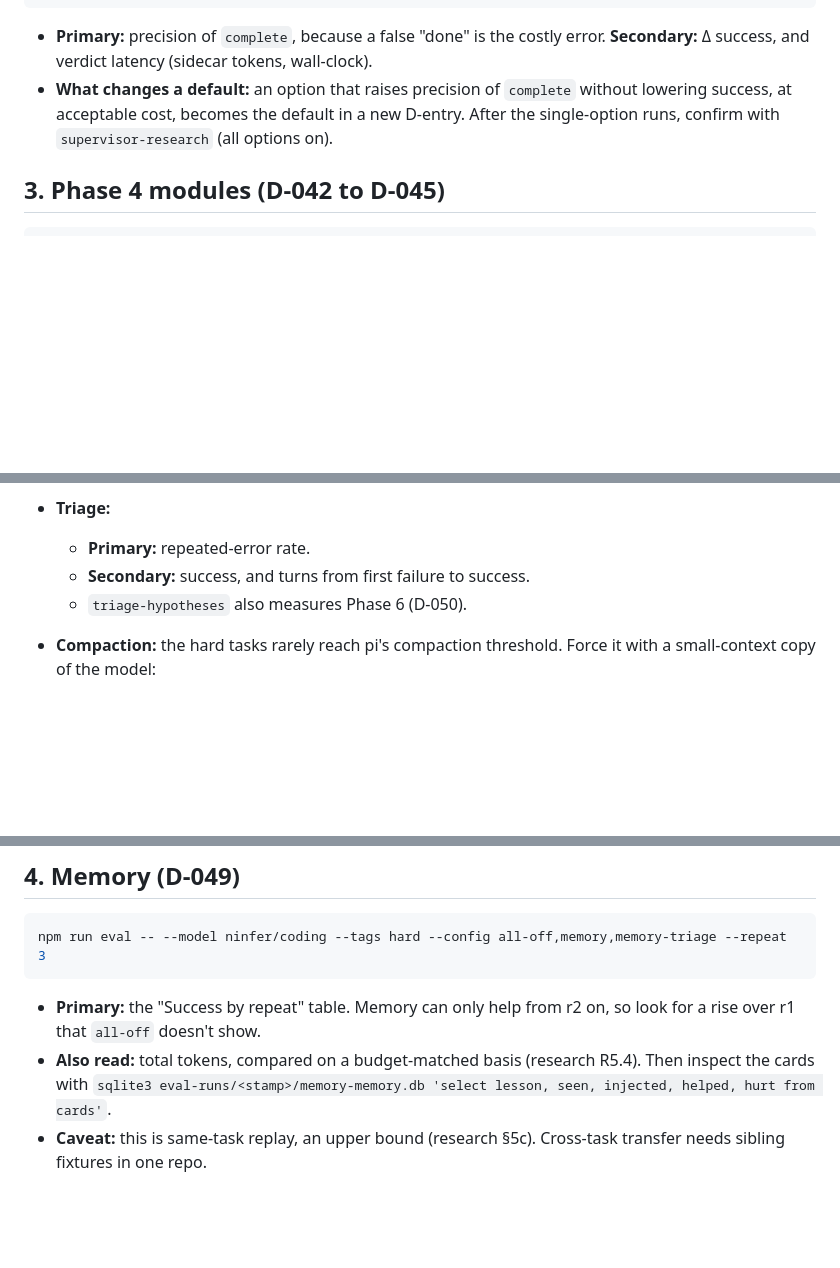
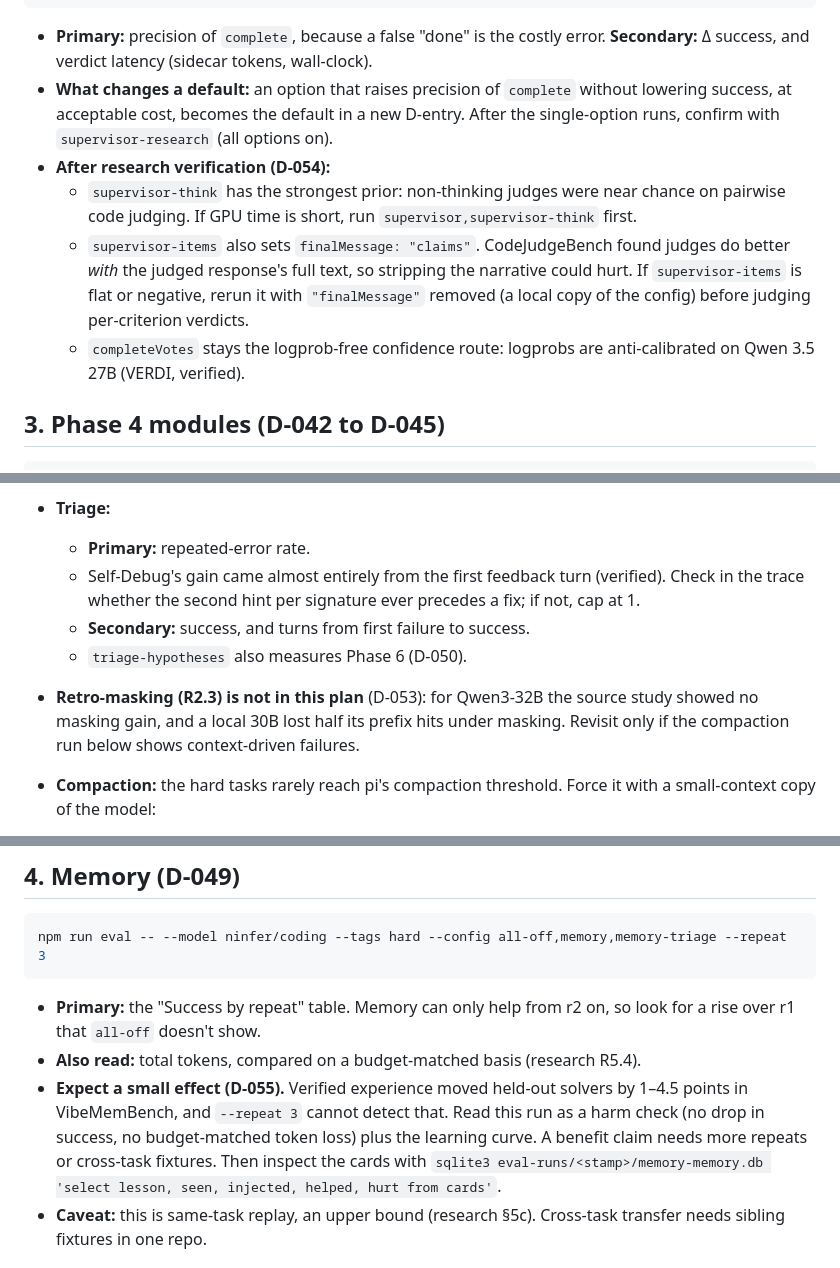
Before and after one commit to dylanbrodiefafard/exocortex, a Markdown page: docs/AB_PLAN.md, 3 parts joined by grey strips. Drawn GitHub-style; blank space fills up the shorter version.

````diff
--- a/docs/AB_PLAN.md
+++ b/docs/AB_PLAN.md
@@ -37,6 +37,10 @@ npm run eval -- --model ninfer/coding --tags hard --repeat 5 \
 
 - **Primary:** precision of `complete`, because a false "done" is the costly error. **Secondary:** Δ success, and verdict latency (sidecar tokens, wall-clock).
 - **What changes a default:** an option that raises precision of `complete` without lowering success, at acceptable cost, becomes the default in a new D-entry. After the single-option runs, confirm with `supervisor-research` (all options on).
+- **After research verification (D-054):**
+  - `supervisor-think` has the strongest prior: non-thinking judges were near chance on pairwise code judging. If GPU time is short, run `supervisor,supervisor-think` first.
+  - `supervisor-items` also sets `finalMessage: "claims"`. CodeJudgeBench found judges do better *with* the judged response's full text, so stripping the narrative could hurt. If `supervisor-items` is flat or negative, rerun it with `"finalMessage"` removed (a local copy of the config) before judging per-criterion verdicts.
+  - `completeVotes` stays the logprob-free confidence route: logprobs are anti-calibrated on Qwen 3.5 27B (VERDI, verified).
 
 ## 3. Phase 4 modules (D-042 to D-045)
 
@@ -53,8 +57,10 @@ npm run eval -- --model ninfer/coding --tags error-recovery --config all-off,tri
   - **Watch for re-reads:** saved-output files being read back is the sign that something needed was trimmed.
 - **Triage:**
   - **Primary:** repeated-error rate.
+  - Self-Debug's gain came almost entirely from the first feedback turn (verified). Check in the trace whether the second hint per signature ever precedes a fix; if not, cap at 1.
   - **Secondary:** success, and turns from first failure to success.
   - `triage-hypotheses` also measures Phase 6 (D-050).
+- **Retro-masking (R2.3) is not in this plan** (D-053): for Qwen3-32B the source study showed no masking gain, and a local 30B lost half its prefix hits under masking. Revisit only if the compaction run below shows context-driven failures.
 - **Compaction:** the hard tasks rarely reach pi's compaction threshold. Force it with a small-context copy of the model:
   1. In `~/.pi/agent/models.json`, copy your ninfer provider block under a new provider name, for example `"ninfer32k"`. Keep the same `baseUrl` and model `id` (so ninfer sees the same model name) and set the model's `"contextWindow": 32768`.
   2. Run:
@@ -78,7 +84,8 @@ npm run eval -- --model ninfer/coding --tags hard --config all-off,memory,memory
 ```
 
 - **Primary:** the "Success by repeat" table. Memory can only help from r2 on, so look for a rise over r1 that `all-off` doesn't show.
-- **Also read:** total tokens, compared on a budget-matched basis (research R5.4). Then inspect the cards with `sqlite3 eval-runs/<stamp>/memory-memory.db 'select lesson, seen, injected, helped, hurt from cards'`.
+- **Also read:** total tokens, compared on a budget-matched basis (research R5.4).
+- **Expect a small effect (D-055).** Verified experience moved held-out solvers by 1–4.5 points in VibeMemBench, and `--repeat 3` cannot detect that. Read this run as a harm check (no drop in success, no budget-matched token loss) plus the learning curve. A benefit claim needs more repeats or cross-task fixtures. Then inspect the cards with `sqlite3 eval-runs/<stamp>/memory-memory.db 'select lesson, seen, injected, helped, hurt from cards'`.
 - **Caveat:** this is same-task replay, an upper bound (research §5c). Cross-task transfer needs sibling fixtures in one repo.
 
 ## 5. Everything together
````
Also changed, not shown: docs/DECISIONS.md (+26 -0 lines).
